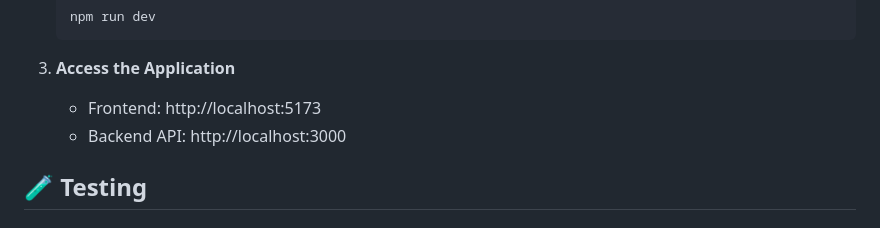
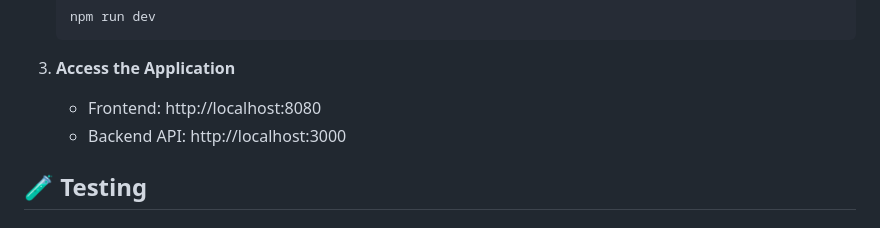
Before and after one commit to agastyaa-nar/online-store, a Markdown page: README.md, the part around the change. Rendered like a GitHub page.

Commit message:
Update frontend URL in README

````diff
--- a/README.md
+++ b/README.md
@@ -86,7 +86,7 @@ A full-stack e-commerce application built with React, TypeScript, Tailwind CSS,
    ```
 
 3. **Access the Application**
-   - Frontend: http://localhost:5173
+   - Frontend: http://localhost:8080
    - Backend API: http://localhost:3000
 
 ## 🧪 Testing
````
